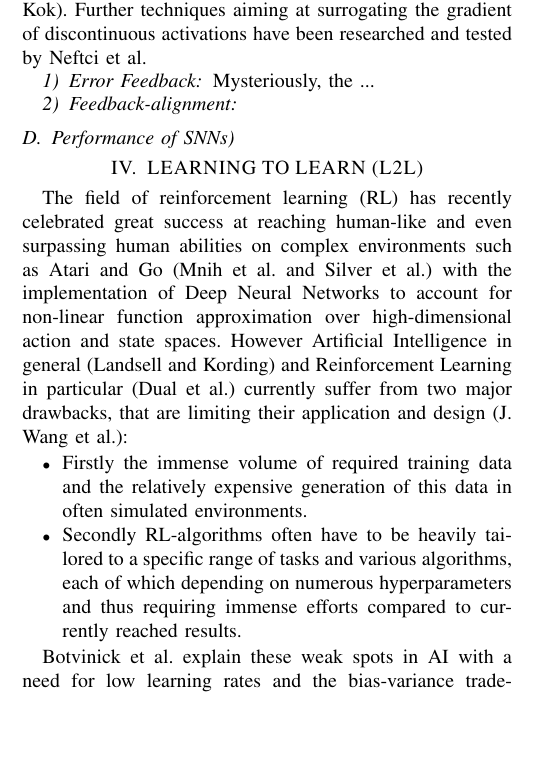
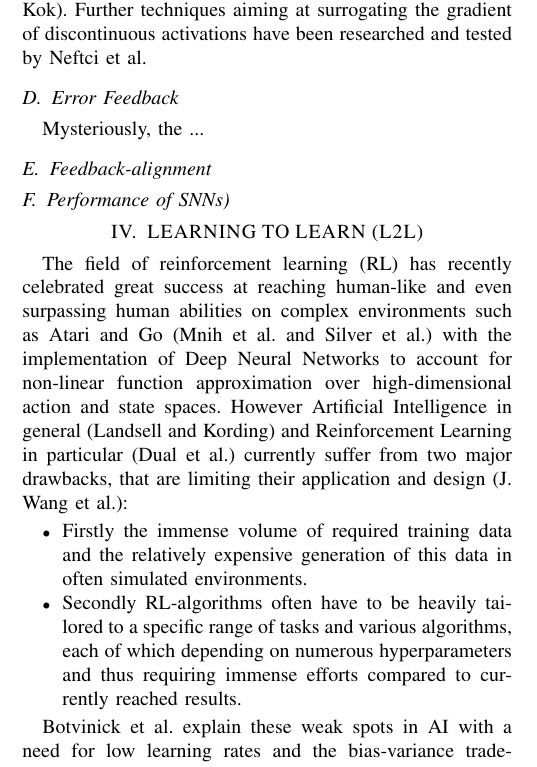
Before and after one commit to anyboby/L2L_HumanBrainProject, a LaTeX paper (Zanger_L2L_HumanBrainProject.tex): part of one column of page 4 of 7, cut so that both start at the same text, the shorter picture padded with empty space. Compiled offline with pdfLaTeX.

Commit message:
minor changes

```diff
--- a/Zanger_L2L_HumanBrainProject.tex
+++ b/Zanger_L2L_HumanBrainProject.tex
@@ -335,10 +335,10 @@ the relationship between post-synaptic input and the resulting spiking time, con
 thresholding function (Bohte and Kok). Further techniques aiming at surrogating the gradient of discontinuous activations have been researched
 and tested by Neftci et al.
 
-\subsubsection{Error Feedback}
+\subsection{Error Feedback}
 Mysteriously, the ...
 
-\subsubsection{Feedback-alignment}
+\subsection{Feedback-alignment}
 
 
 \subsection{Performance of SNNs)}
```
Also changed, not shown: Zanger_L2L_HumanBrainProject.pdf.
